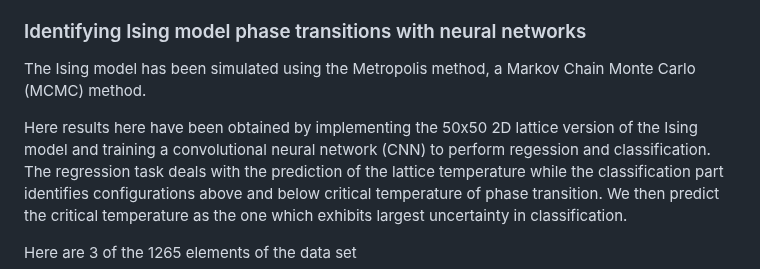
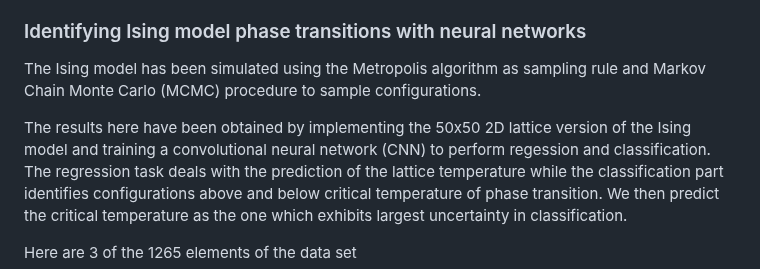
Before and after one commit to CompPhysics/CecamMay2025, a Markdown page: README.md, the part around the change. GitHub-like rendering.

```diff
--- a/README.md
+++ b/README.md
@@ -108,9 +108,9 @@ Summary: VAEs, like PCA, perform unsupervised feature extraction, but with non-l
 
 ### Identifying Ising model phase transitions with neural networks
 
-The Ising model has been simulated using the Metropolis method, a Markov Chain Monte Carlo (MCMC) method.
+The Ising model has been simulated using the Metropolis algorithm as sampling rule and  Markov Chain Monte Carlo (MCMC) procedure to sample configurations.
 
-Here results here have been obtained by  implementing the 50x50 2D lattice version of the Ising model and
+The  results here have been obtained by  implementing the 50x50 2D lattice version of the Ising model and
 training a convolutional neural network (CNN) to perform regession and
 classification.  The regression task deals with the  prediction of  the lattice
 temperature while the classification part  identifies configurations
```
